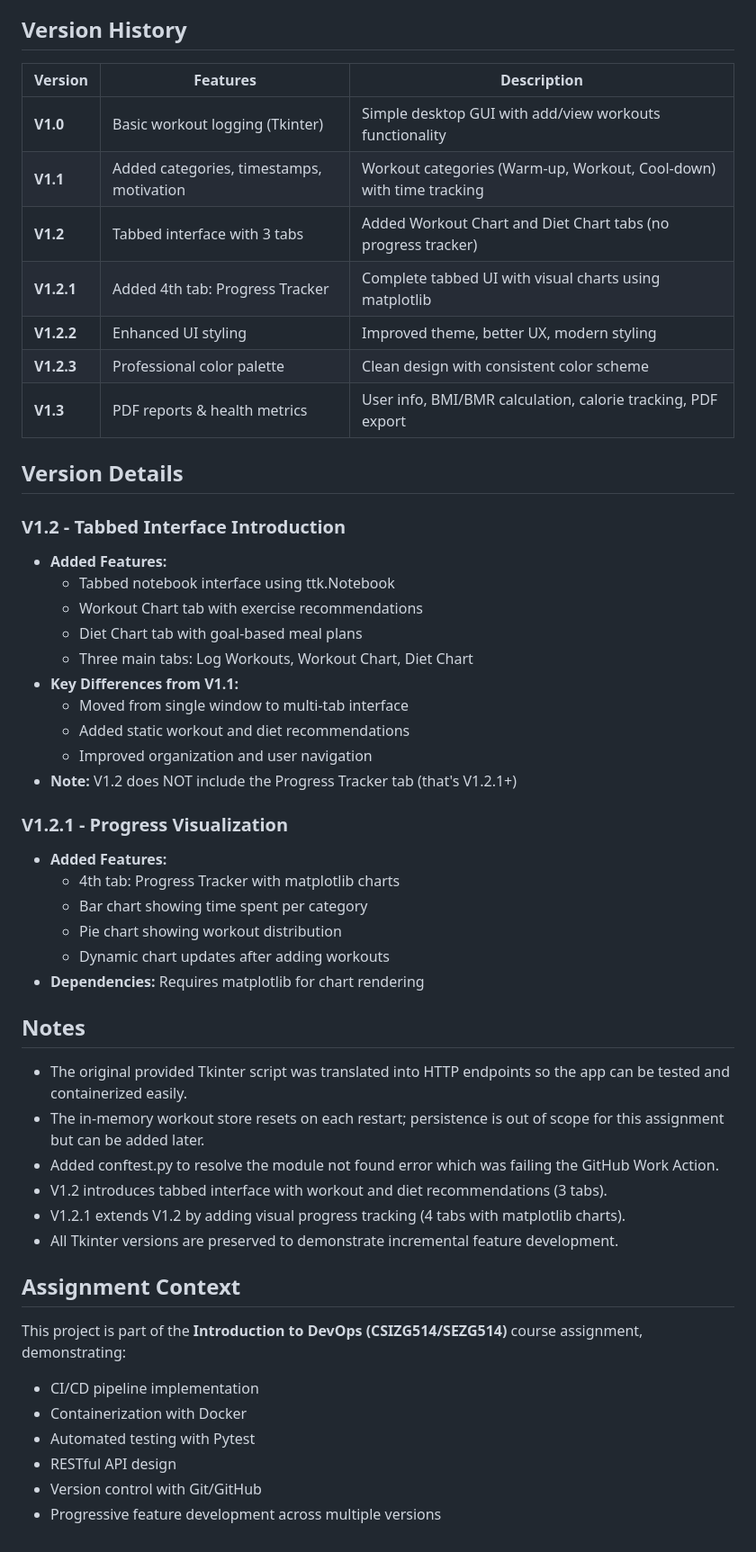
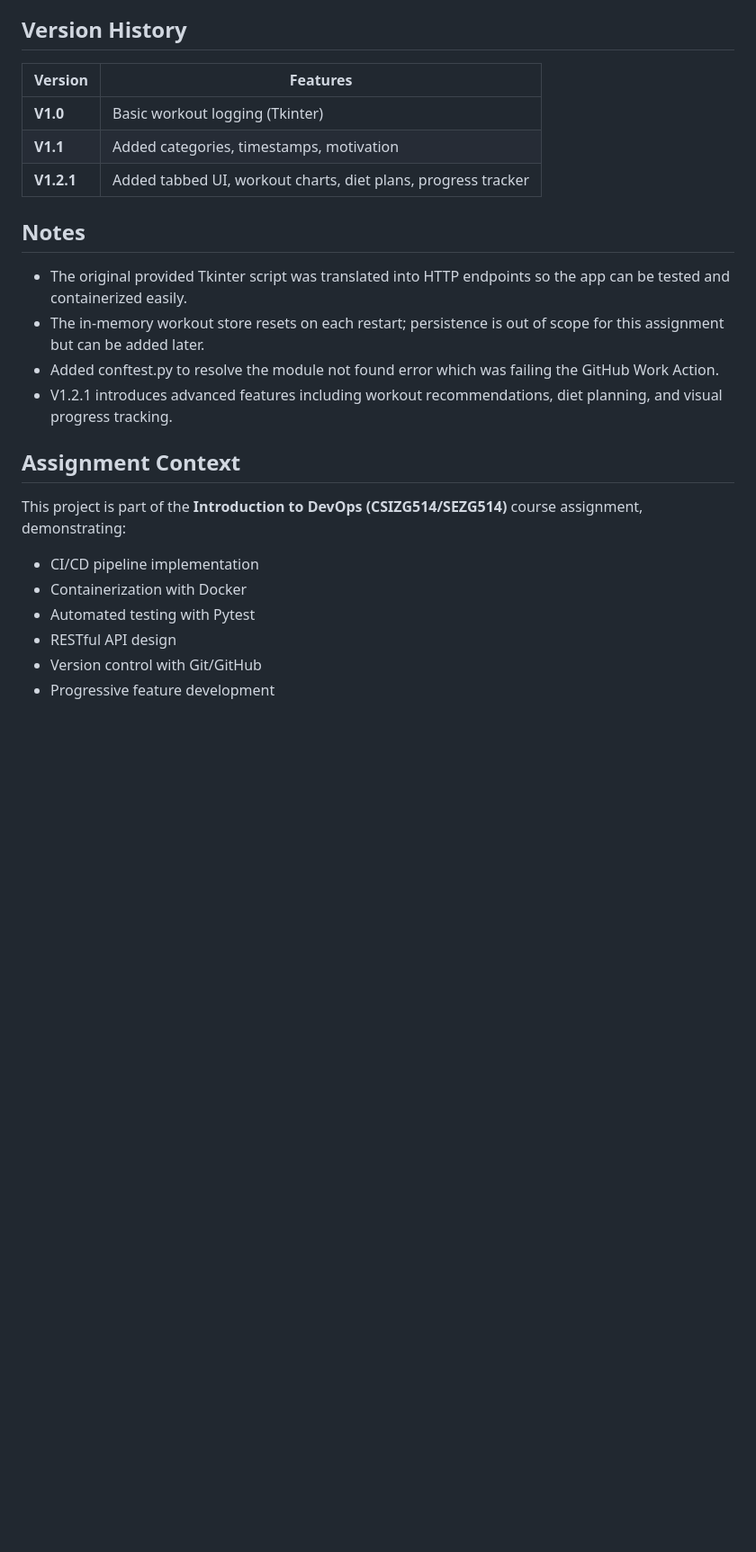
Before and after one commit to 2024tm93122/aceest-fitness, a Markdown page: README.md, the part around one of its changes. Shown at 90% size. Rendered like a GitHub page; blank space fills up the shorter version.

```diff
--- a/README.md
+++ b/README.md
@@ -135,46 +131,18 @@ The UI provides:
 
 ## Version History
 
-| Version | Features | Description |
-|---------|----------|-------------|
-| **V1.0** | Basic workout logging (Tkinter) | Simple desktop GUI with add/view workouts functionality |
-| **V1.1** | Added categories, timestamps, motivation | Workout categories (Warm-up, Workout, Cool-down) with time tracking |
-| **V1.2** | Tabbed interface with 3 tabs | Added Workout Chart and Diet Chart tabs (no progress tracker) |
-| **V1.2.1** | Added 4th tab: Progress Tracker | Complete tabbed UI with visual charts using matplotlib |
-| **V1.2.2** | Enhanced UI styling | Improved theme, better UX, modern styling |
-| **V1.2.3** | Professional color palette | Clean design with consistent color scheme |
-| **V1.3** | PDF reports & health metrics | User info, BMI/BMR calculation, calorie tracking, PDF export |
-
-## Version Details
-
-### **V1.2 - Tabbed Interface Introduction**
-- **Added Features:**
-  - Tabbed notebook interface using ttk.Notebook
-  - Workout Chart tab with exercise recommendations
-  - Diet Chart tab with goal-based meal plans
-  - Three main tabs: Log Workouts, Workout Chart, Diet Chart
-- **Key Differences from V1.1:**
-  - Moved from single window to multi-tab interface
-  - Added static workout and diet recommendations
-  - Improved organization and user navigation
-- **Note:** V1.2 does NOT include the Progress Tracker tab (that's V1.2.1+)
-
-### **V1.2.1 - Progress Visualization**
-- **Added Features:**
-  - 4th tab: Progress Tracker with matplotlib charts
-  - Bar chart showing time spent per category
-  - Pie chart showing workout distribution
-  - Dynamic chart updates after adding workouts
-- **Dependencies:** Requires matplotlib for chart rendering
+| Version | Features |
+|---------|----------|
+| **V1.0** | Basic workout logging (Tkinter) |
+| **V1.1** | Added categories, timestamps, motivation |
+| **V1.2.1** | Added tabbed UI, workout charts, diet plans, progress tracker |
 
 ## Notes
 
 - The original provided Tkinter script was translated into HTTP endpoints so the app can be tested and containerized easily.
 - The in-memory workout store resets on each restart; persistence is out of scope for this assignment but can be added later.
 - Added conftest.py to resolve the module not found error which was failing the GitHub Work Action.
-- V1.2 introduces tabbed interface with workout and diet recommendations (3 tabs).
-- V1.2.1 extends V1.2 by adding visual progress tracking (4 tabs with matplotlib charts).
-- All Tkinter versions are preserved to demonstrate incremental feature development.
+- V1.2.1 introduces advanced features including workout recommendations, diet planning, and visual progress tracking.
 
 ## Assignment Context
 
@@ -184,4 +152,4 @@ This project is part of the **Introduction to DevOps (CSIZG514/SEZG514)** course
 - Automated testing with Pytest
 - RESTful API design
 - Version control with Git/GitHub
-- Progressive feature development across multiple versions
+- Progressive feature development
```
Also changed, not shown: other parts of README.md (+2 -6 lines).
